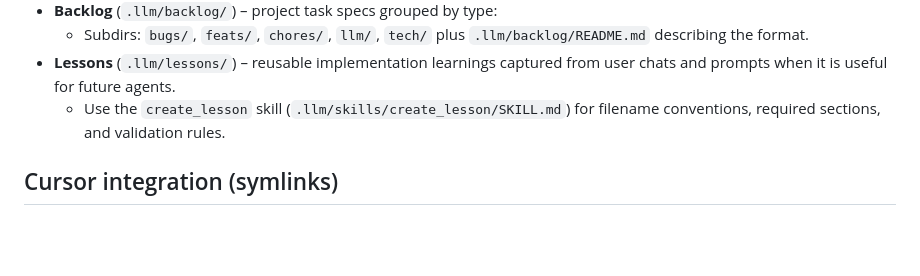
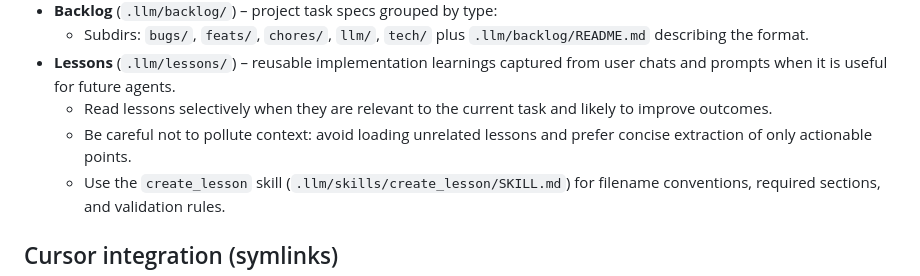
Before and after one commit to vmandic/browserllama, a Markdown page: AGENTS.md, the part around the change. Drawn GitHub-style; blank space fills up the shorter version.

Commit message:
llm: clarify lesson usage and context hygiene

```diff
--- a/AGENTS.md
+++ b/AGENTS.md
@@ -21,6 +21,8 @@ This file defines project-level AI conventions and should be respected by any co
 - **Backlog** (`.llm/backlog/`) – project task specs grouped by type:
   - Subdirs: `bugs/`, `feats/`, `chores/`, `llm/`, `tech/` plus `.llm/backlog/README.md` describing the format.
 - **Lessons** (`.llm/lessons/`) – reusable implementation learnings captured from user chats and prompts when it is useful for future agents.
+  - Read lessons selectively when they are relevant to the current task and likely to improve outcomes.
+  - Be careful not to pollute context: avoid loading unrelated lessons and prefer concise extraction of only actionable points.
   - Use the `create_lesson` skill (`.llm/skills/create_lesson/SKILL.md`) for filename conventions, required sections, and validation rules.
 
 ## Cursor integration (symlinks)
```
